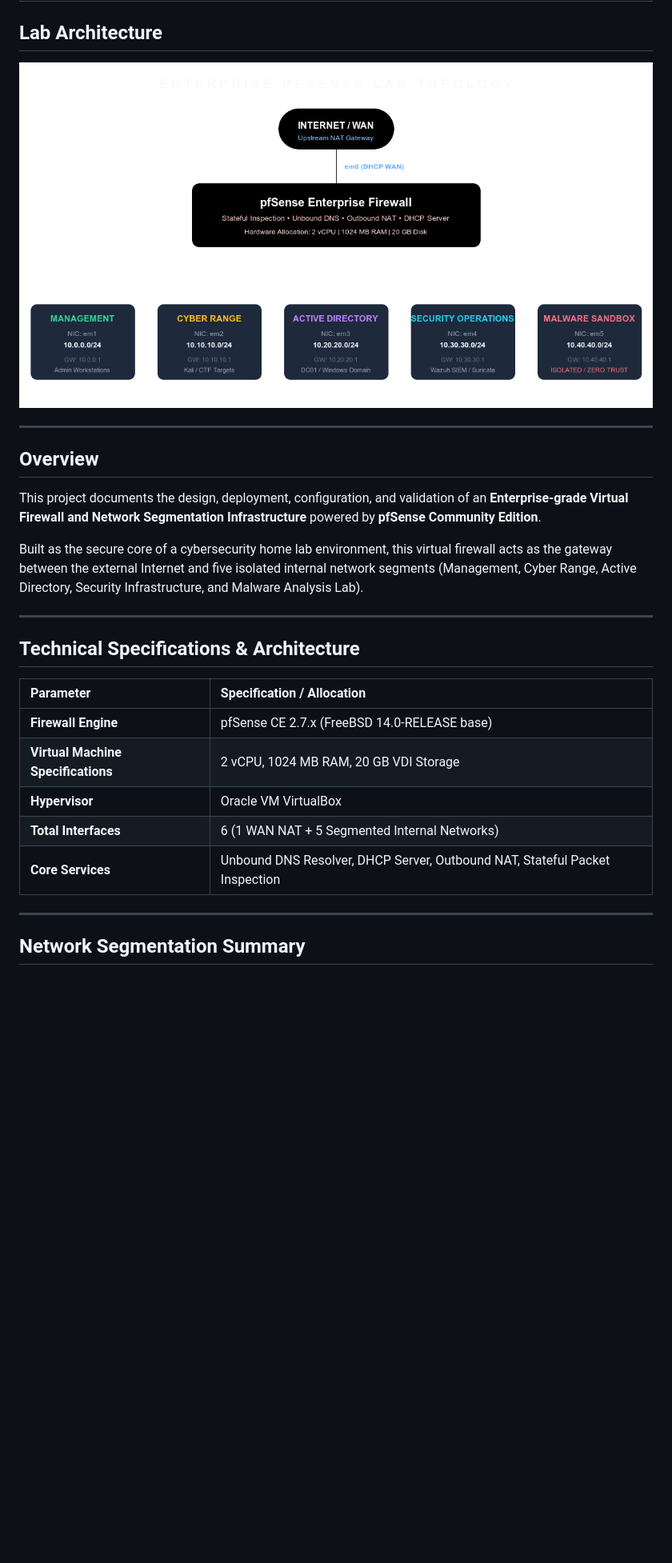
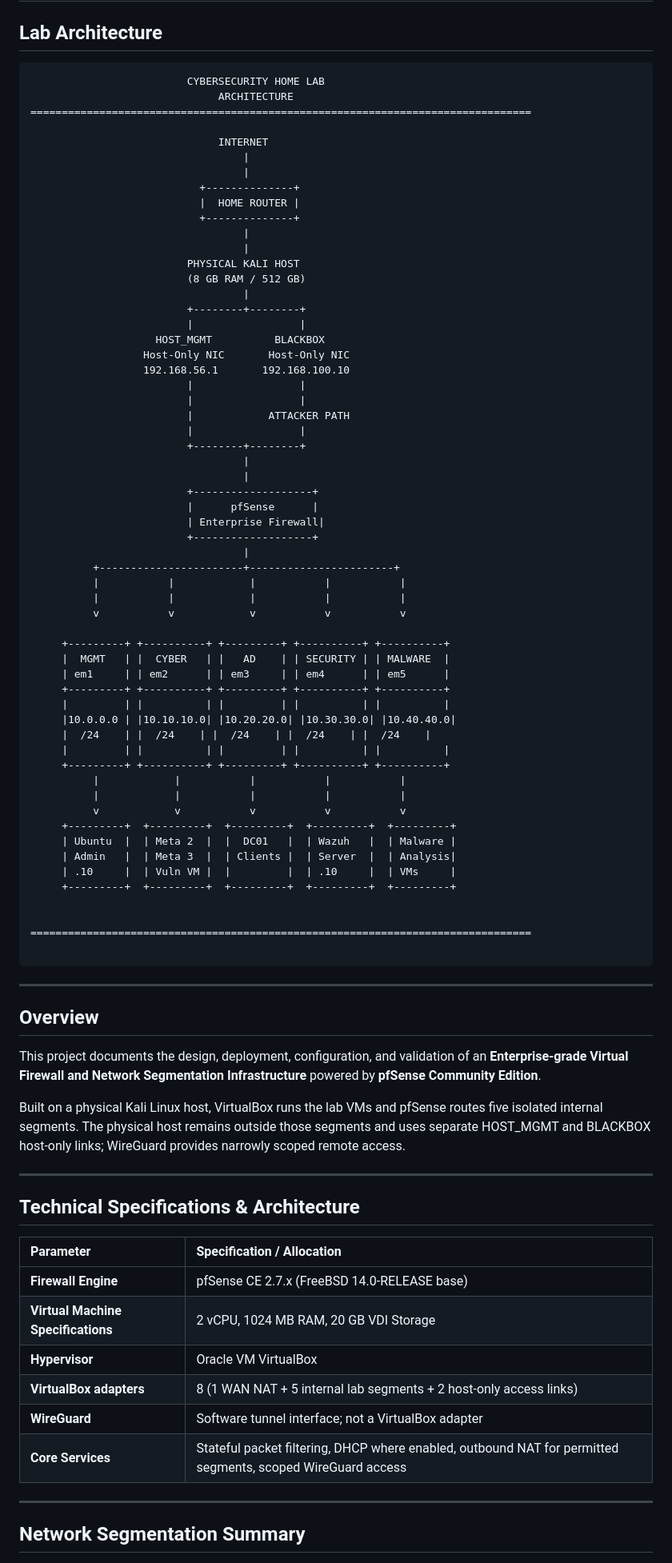
Before and after one commit to subrat243/pfSense-Firewall, a Markdown page: README.md, the part around one of its changes. Shown at 80% size. Drawn GitHub-style; blank space fills up the shorter version.

Commit message:
docs: refresh README lab architecture summary

````diff
--- a/README.md
+++ b/README.md
@@ -2,7 +2,69 @@
 
 ## Lab Architecture
 
-![pfSense Lab Architecture](architecture/topology.png)
+```
+                         CYBERSECURITY HOME LAB
+                              ARCHITECTURE
+================================================================================
+
+                              INTERNET
+                                  |
+                                  |
+                           +--------------+
+                           |  HOME ROUTER |
+                           +--------------+
+                                  |
+                                  |
+                         PHYSICAL KALI HOST
+                         (8 GB RAM / 512 GB)
+                                  |
+                         +--------+--------+
+                         |                 |
+                    HOST_MGMT          BLACKBOX
+                  Host-Only NIC       Host-Only NIC
+                  192.168.56.1       192.168.100.10
+                         |                 |
+                         |                 |
+                         |            ATTACKER PATH
+                         |                 |
+                         +--------+--------+
+                                  |
+                                  |
+                         +-------------------+
+                         |      pfSense      |
+                         | Enterprise Firewall|
+                         +-------------------+
+                                  |
+          +-----------------------+-----------------------+
+          |           |            |           |           |
+          |           |            |           |           |
+          v           v            v           v           v
+
+     +---------+ +----------+ +---------+ +----------+ +----------+
+     |  MGMT   | |  CYBER   | |   AD    | | SECURITY | | MALWARE  |
+     | em1     | | em2      | | em3     | | em4      | | em5      |
+     +---------+ +----------+ +---------+ +----------+ +----------+
+     |         | |          | |         | |          | |          |
+     |10.0.0.0 | |10.10.10.0| |10.20.20.0| |10.30.30.0| |10.40.40.0|
+     |  /24    | |  /24    | |  /24    | |  /24    | |  /24    |
+     |         | |          | |         | |          | |          |
+     +---------+ +----------+ +---------+ +----------+ +----------+
+          |            |           |           |           |
+          |            |           |           |           |
+          v            v           v           v           v
+     +---------+  +---------+  +---------+  +---------+  +---------+
+     | Ubuntu  |  | Meta 2  |  |  DC01   |  | Wazuh   |  | Malware |
+     | Admin   |  | Meta 3  |  | Clients |  | Server  |  | Analysis|
+     | .10     |  | Vuln VM |  |         |  | .10     |  | VMs     |
+     +---------+  +---------+  +---------+  +---------+  +---------+
+
+
+================================================================================
+
+```
+
+
+
 
 ---
 
@@ -10,7 +72,7 @@
 
 This project documents the design, deployment, configuration, and validation of an **Enterprise-grade Virtual Firewall and Network Segmentation Infrastructure** powered by **pfSense Community Edition**.
 
-Built as the secure core of a cybersecurity home lab environment, this virtual firewall acts as the gateway between the external Internet and five isolated internal network segments (Management, Cyber Range, Active Directory, Security Infrastructure, and Malware Analysis Lab).
+Built on a physical Kali Linux host, VirtualBox runs the lab VMs and pfSense routes five isolated internal segments. The physical host remains outside those segments and uses separate HOST_MGMT and BLACKBOX host-only links; WireGuard provides narrowly scoped remote access.
 
 ---
 
@@ -21,8 +83,9 @@ Built as the secure core of a cybersecurity home lab environment, this virtual f
 | **Firewall Engine** | pfSense CE 2.7.x (FreeBSD 14.0-RELEASE base) |
 | **Virtual Machine Specifications** | 2 vCPU, 1024 MB RAM, 20 GB VDI Storage |
 | **Hypervisor** | Oracle VM VirtualBox |
-| **Total Interfaces** | 6 (1 WAN NAT + 5 Segmented Internal Networks) |
-| **Core Services** | Unbound DNS Resolver, DHCP Server, Outbound NAT, Stateful Packet Inspection |
+| **VirtualBox adapters** | 8 (1 WAN NAT + 5 internal lab segments + 2 host-only access links) |
+| **WireGuard** | Software tunnel interface; not a VirtualBox adapter |
+| **Core Services** | Stateful packet filtering, DHCP where enabled, outbound NAT for permitted segments, scoped WireGuard access |
 
 ---
 
````
Also changed, not shown: other parts of README.md (+10 -5 lines).
